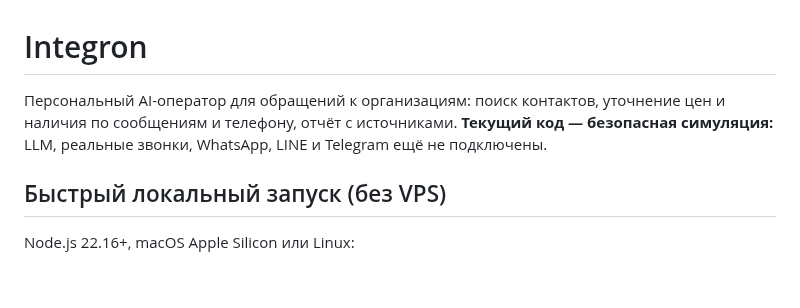
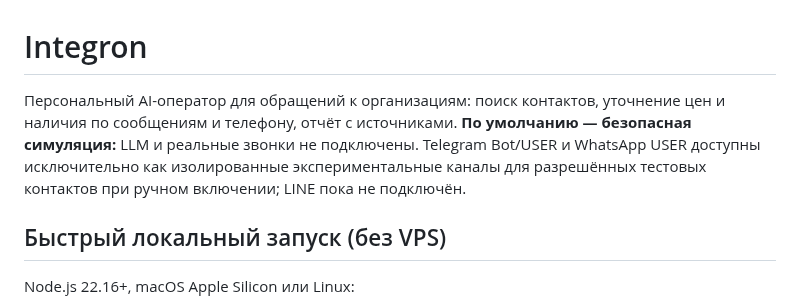
Before and after one commit to Mindsurfer7/integron, a Markdown page: README.md, the part around the change. Drawn GitHub-style; blank space fills up the shorter version.

Commit message:
docs: clarify no-account default versus test-only messaging

```diff
--- a/README.md
+++ b/README.md
@@ -1,6 +1,6 @@
 # Integron
 
-Персональный AI-оператор для обращений к организациям: поиск контактов, уточнение цен и наличия по сообщениям и телефону, отчёт с источниками. **Текущий код — безопасная симуляция:** LLM, реальные звонки, WhatsApp, LINE и Telegram ещё не подключены.
+Персональный AI-оператор для обращений к организациям: поиск контактов, уточнение цен и наличия по сообщениям и телефону, отчёт с источниками. **По умолчанию — безопасная симуляция:** LLM и реальные звонки не подключены. Telegram Bot/USER и WhatsApp USER доступны исключительно как изолированные экспериментальные каналы для разрешённых тестовых контактов при ручном включении; LINE пока не подключён.
 
 ## Быстрый локальный запуск (без VPS)
 
```
